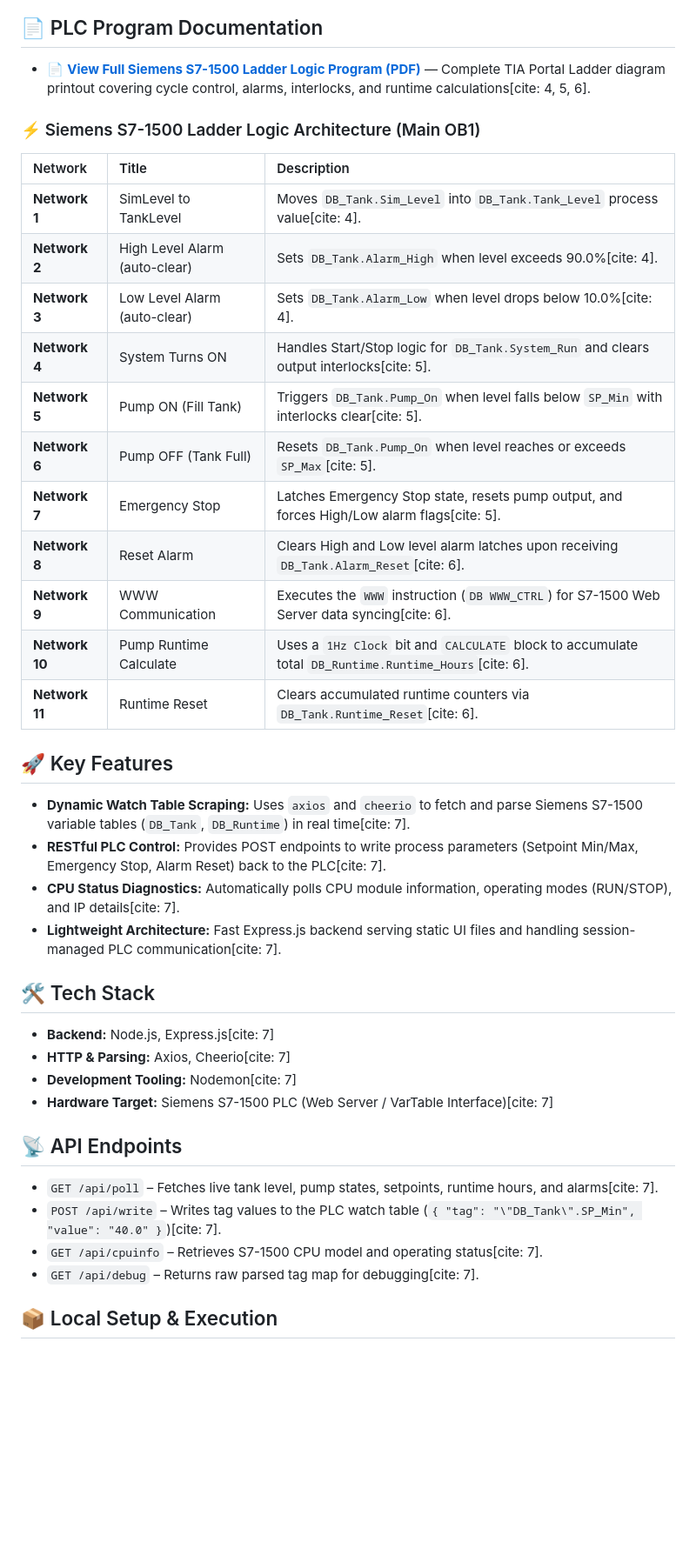
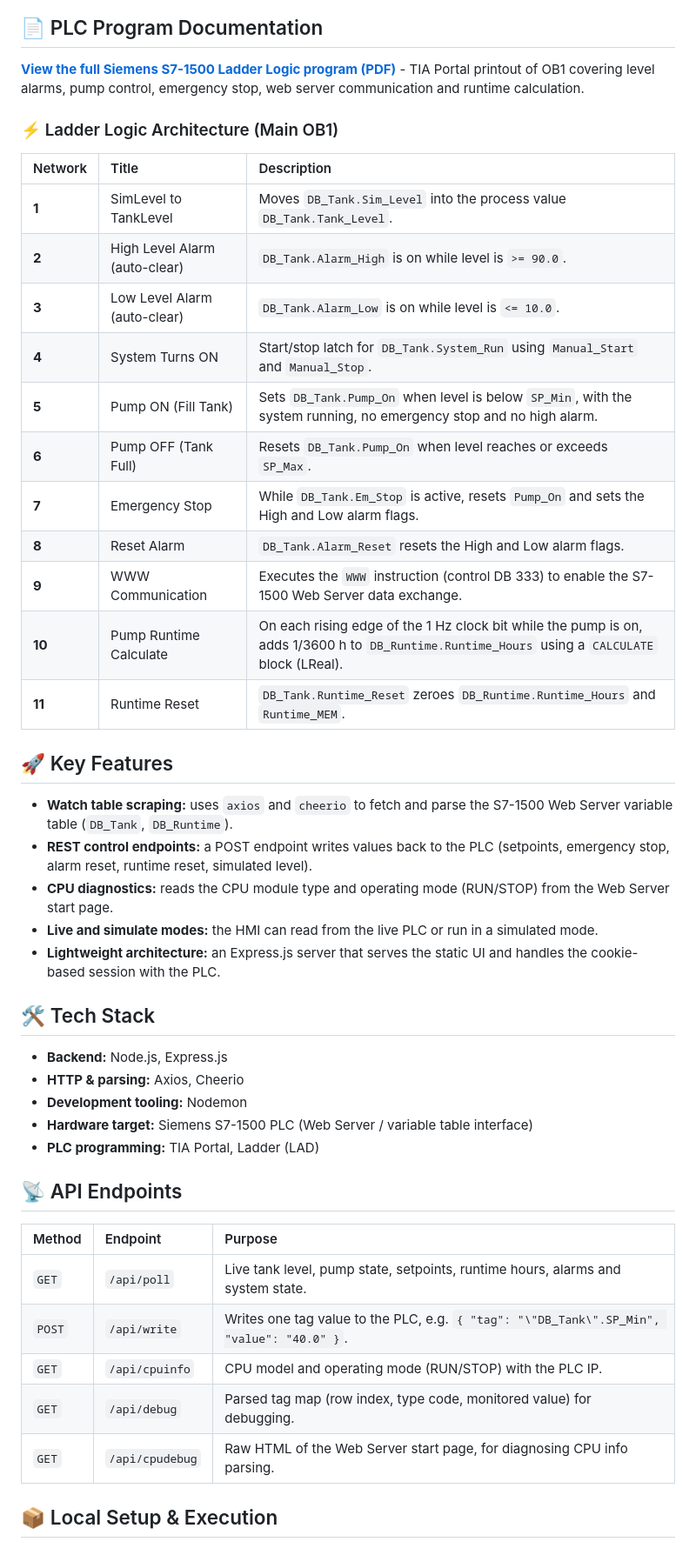
Before and after one commit to biraj-talukder/TANK-LEVEL-CONTROL-WEBHMI, a Markdown page: README.md, the part around one of its changes. Shown at 87% size. GitHub-like rendering; blank space fills up the shorter version.

Commit message:
Revise README for clarity and detail improvements
Updated the README to enhance clarity and detail regarding the tank level control system, including improved descriptions of PLC program documentation, API endpoints, and local setup instructions.

```diff
--- a/README.md
+++ b/README.md
@@ -6,44 +6,49 @@ A lightweight, browser-based Industrial HMI and SCADA interface built with Node.
 
 ## 📄 PLC Program Documentation
 
-- 📄 **[View Full Siemens S7-1500 Ladder Logic Program (PDF)](Tank_Level_Control_PLC_Logic.pdf)** — Complete TIA Portal Ladder diagram printout covering cycle control, alarms, interlocks, and runtime calculations[cite: 4, 5, 6].
+**[View the full Siemens S7-1500 Ladder Logic program (PDF)](Tank_Level_Control_PLC_Logic.pdf)** - TIA Portal printout of OB1 covering level alarms, pump control, emergency stop, web server communication and runtime calculation.
 
-### ⚡ Siemens S7-1500 Ladder Logic Architecture (Main OB1)
+### ⚡ Ladder Logic Architecture (Main OB1)
 
 | Network | Title | Description |
 | :--- | :--- | :--- |
-| **Network 1** | SimLevel to TankLevel | Moves `DB_Tank.Sim_Level` into `DB_Tank.Tank_Level` process value[cite: 4]. |
-| **Network 2** | High Level Alarm (auto-clear) | Sets `DB_Tank.Alarm_High` when level exceeds 90.0%[cite: 4]. |
-| **Network 3** | Low Level Alarm (auto-clear) | Sets `DB_Tank.Alarm_Low` when level drops below 10.0%[cite: 4]. |
-| **Network 4** | System Turns ON | Handles Start/Stop logic for `DB_Tank.System_Run` and clears output interlocks[cite: 5]. |
-| **Network 5** | Pump ON (Fill Tank) | Triggers `DB_Tank.Pump_On` when level falls below `SP_Min` with interlocks clear[cite: 5]. |
-| **Network 6** | Pump OFF (Tank Full) | Resets `DB_Tank.Pump_On` when level reaches or exceeds `SP_Max`[cite: 5]. |
-| **Network 7** | Emergency Stop | Latches Emergency Stop state, resets pump output, and forces High/Low alarm flags[cite: 5]. |
-| **Network 8** | Reset Alarm | Clears High and Low level alarm latches upon receiving `DB_Tank.Alarm_Reset`[cite: 6]. |
-| **Network 9** | WWW Communication | Executes the `WWW` instruction (`DB WWW_CTRL`) for S7-1500 Web Server data syncing[cite: 6]. |
-| **Network 10** | Pump Runtime Calculate | Uses a `1Hz Clock` bit and `CALCULATE` block to accumulate total `DB_Runtime.Runtime_Hours`[cite: 6]. |
-| **Network 11** | Runtime Reset | Clears accumulated runtime counters via `DB_Tank.Runtime_Reset`[cite: 6]. |
+| **1** | SimLevel to TankLevel | Moves `DB_Tank.Sim_Level` into the process value `DB_Tank.Tank_Level`. |
+| **2** | High Level Alarm (auto-clear) | `DB_Tank.Alarm_High` is on while level is `>= 90.0`. |
+| **3** | Low Level Alarm (auto-clear) | `DB_Tank.Alarm_Low` is on while level is `<= 10.0`. |
+| **4** | System Turns ON | Start/stop latch for `DB_Tank.System_Run` using `Manual_Start` and `Manual_Stop`. |
+| **5** | Pump ON (Fill Tank) | Sets `DB_Tank.Pump_On` when level is below `SP_Min`, with the system running, no emergency stop and no high alarm. |
+| **6** | Pump OFF (Tank Full) | Resets `DB_Tank.Pump_On` when level reaches or exceeds `SP_Max`. |
+| **7** | Emergency Stop | While `DB_Tank.Em_Stop` is active, resets `Pump_On` and sets the High and Low alarm flags. |
+| **8** | Reset Alarm | `DB_Tank.Alarm_Reset` resets the High and Low alarm flags. |
+| **9** | WWW Communication | Executes the `WWW` instruction (control DB 333) to enable the S7-1500 Web Server data exchange. |
+| **10** | Pump Runtime Calculate | On each rising edge of the 1 Hz clock bit while the pump is on, adds 1/3600 h to `DB_Runtime.Runtime_Hours` using a `CALCULATE` block (LReal). |
+| **11** | Runtime Reset | `DB_Tank.Runtime_Reset` zeroes `DB_Runtime.Runtime_Hours` and `Runtime_MEM`. |
 
 ## 🚀 Key Features
 
-- **Dynamic Watch Table Scraping:** Uses `axios` and `cheerio` to fetch and parse Siemens S7-1500 variable tables (`DB_Tank`, `DB_Runtime`) in real time[cite: 7].
-- **RESTful PLC Control:** Provides POST endpoints to write process parameters (Setpoint Min/Max, Emergency Stop, Alarm Reset) back to the PLC[cite: 7].
-- **CPU Status Diagnostics:** Automatically polls CPU module information, operating modes (RUN/STOP), and IP details[cite: 7].
-- **Lightweight Architecture:** Fast Express.js backend serving static UI files and handling session-managed PLC communication[cite: 7].
+- **Watch table scraping:** uses `axios` and `cheerio` to fetch and parse the S7-1500 Web Server variable table (`DB_Tank`, `DB_Runtime`).
+- **REST control endpoints:** a POST endpoint writes values back to the PLC (setpoints, emergency stop, alarm reset, runtime reset, simulated level).
+- **CPU diagnostics:** reads the CPU module type and operating mode (RUN/STOP) from the Web Server start page.
+- **Live and simulate modes:** the HMI can read from the live PLC or run in a simulated mode.
+- **Lightweight architecture:** an Express.js server that serves the static UI and handles the cookie-based session with the PLC.
 
 ## 🛠️ Tech Stack
 
-- **Backend:** Node.js, Express.js[cite: 7]
-- **HTTP & Parsing:** Axios, Cheerio[cite: 7]
-- **Development Tooling:** Nodemon[cite: 7]
-- **Hardware Target:** Siemens S7-1500 PLC (Web Server / VarTable Interface)[cite: 7]
+- **Backend:** Node.js, Express.js
+- **HTTP & parsing:** Axios, Cheerio
+- **Development tooling:** Nodemon
+- **Hardware target:** Siemens S7-1500 PLC (Web Server / variable table interface)
+- **PLC programming:** TIA Portal, Ladder (LAD)
 
 ## 📡 API Endpoints
 
-- `GET /api/poll` – Fetches live tank level, pump states, setpoints, runtime hours, and alarms[cite: 7].
-- `POST /api/write` – Writes tag values to the PLC watch table (`{ "tag": "\"DB_Tank\".SP_Min", "value": "40.0" }`)[cite: 7].
-- `GET /api/cpuinfo` – Retrieves S7-1500 CPU model and operating status[cite: 7].
-- `GET /api/debug` – Returns raw parsed tag map for debugging[cite: 7].
+| Method | Endpoint | Purpose |
+| :--- | :--- | :--- |
+| `GET` | `/api/poll` | Live tank level, pump state, setpoints, runtime hours, alarms and system state. |
+| `POST` | `/api/write` | Writes one tag value to the PLC, e.g. `{ "tag": "\"DB_Tank\".SP_Min", "value": "40.0" }`. |
+| `GET` | `/api/cpuinfo` | CPU model and operating mode (RUN/STOP) with the PLC IP. |
+| `GET` | `/api/debug` | Parsed tag map (row index, type code, monitored value) for debugging. |
+| `GET` | `/api/cpudebug` | Raw HTML of the Web Server start page, for diagnosing CPU info parsing. |
 
 ## 📦 Local Setup & Execution
 
```
Also changed, not shown: other parts of README.md (+44 -3 lines).
